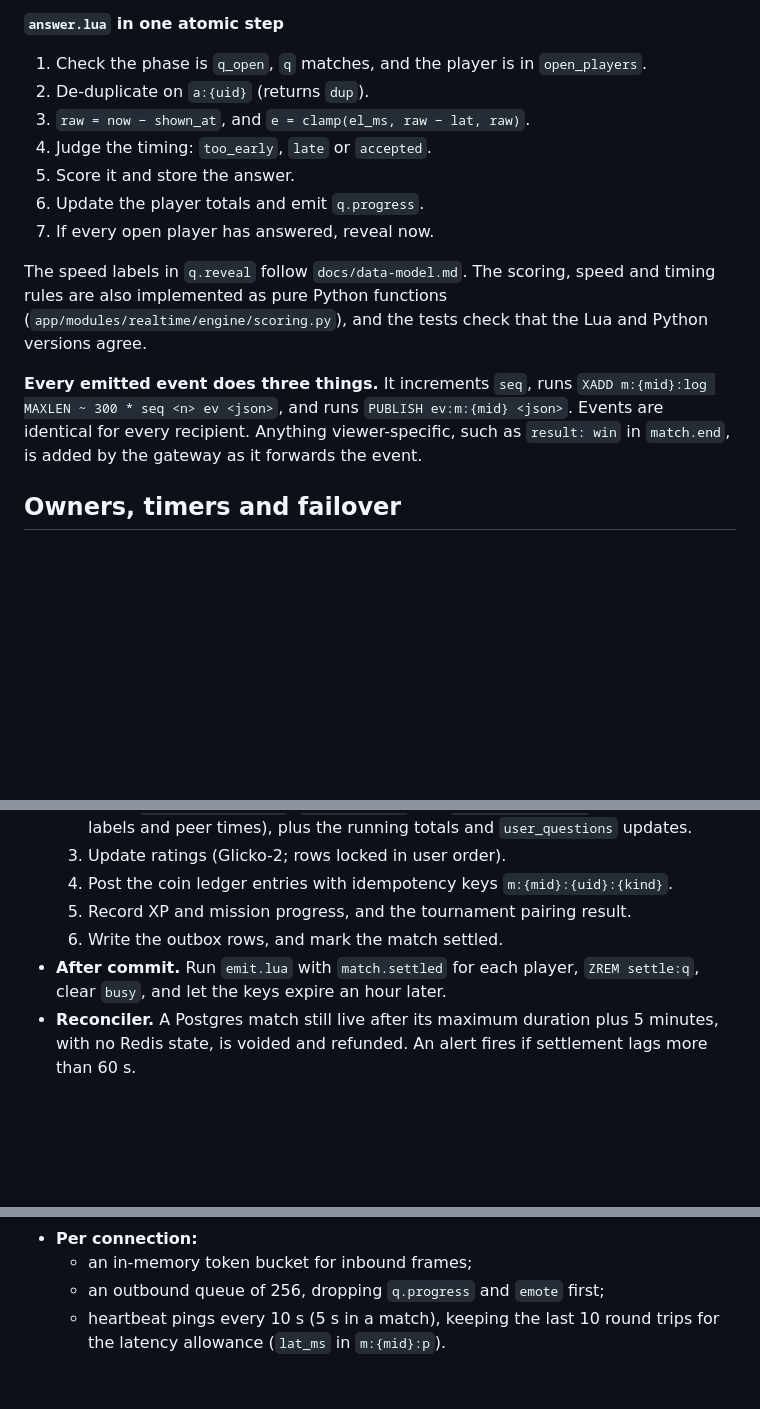
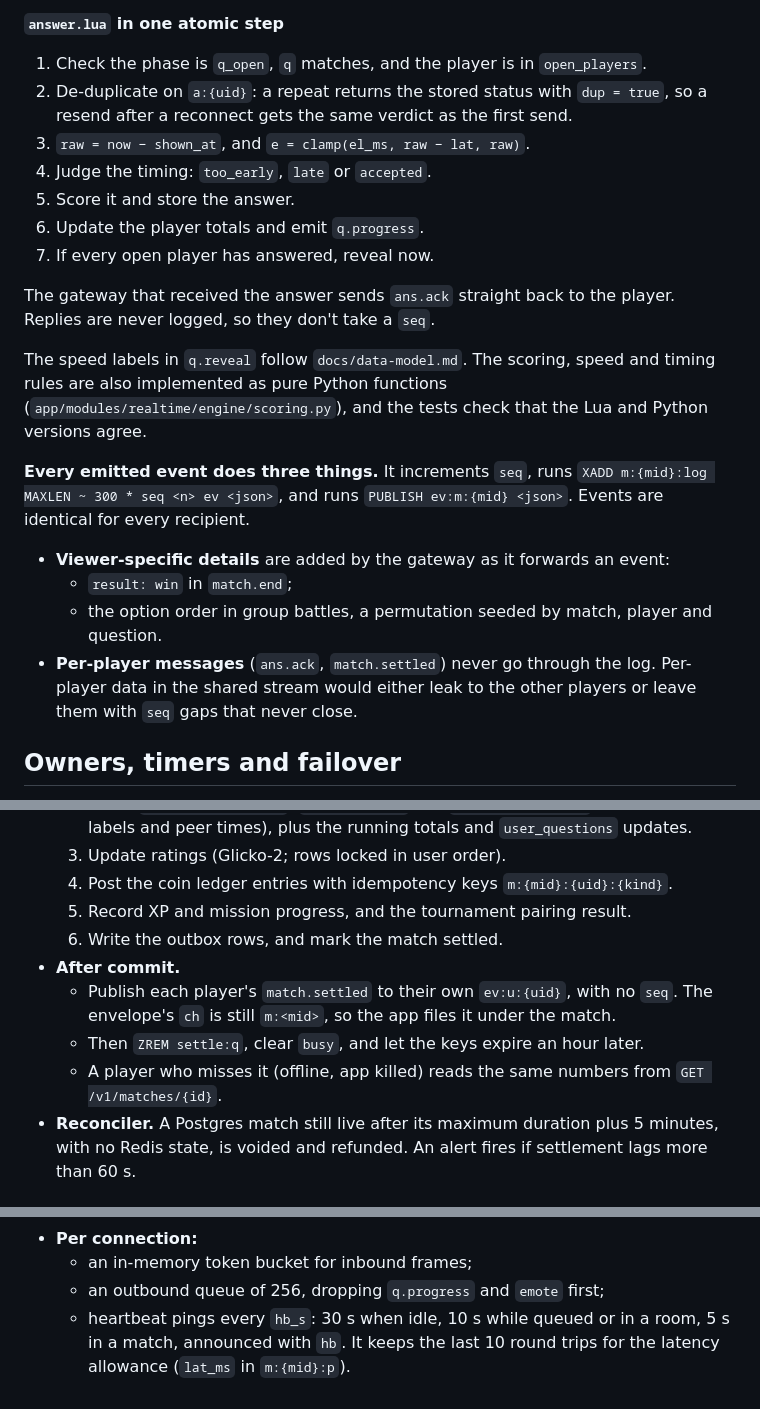
Before and after one commit to mailcutzo-art/app, a Markdown page: docs/realtime-engine.md, 3 parts joined by grey strips. Rendered like a GitHub page; blank space fills up the shorter version.

```diff
--- a/docs/realtime-engine.md
+++ b/docs/realtime-engine.md
@@ -84,12 +83,16 @@ the returned `due_ms`.
 
 **`answer.lua` in one atomic step**
 1. Check the phase is `q_open`, `q` matches, and the player is in `open_players`.
-2. De-duplicate on `a:{uid}` (returns `dup`).
+2. De-duplicate on `a:{uid}`: a repeat returns the stored status with `dup = true`, so a resend
+   after a reconnect gets the same verdict as the first send.
 3. `raw = now − shown_at`, and `e = clamp(el_ms, raw − lat, raw)`.
 4. Judge the timing: `too_early`, `late` or `accepted`.
 5. Score it and store the answer.
 6. Update the player totals and emit `q.progress`.
 7. If every open player has answered, reveal now.
+
+The gateway that received the answer sends `ans.ack` straight back to the player. Replies are
+never logged, so they don't take a `seq`.
 
 The speed labels in `q.reveal` follow `docs/data-model.md`. The scoring, speed and timing rules are
 also implemented as pure Python functions (`app/modules/realtime/engine/scoring.py`), and the
@@ -97,8 +100,13 @@ tests check that the Lua and Python versions agree.
 
 **Every emitted event does three things.** It increments `seq`, runs
 `XADD m:{mid}:log MAXLEN ~ 300 * seq <n> ev <json>`, and runs `PUBLISH ev:m:{mid} <json>`. Events
-are identical for every recipient. Anything viewer-specific, such as `result: win` in
-`match.end`, is added by the gateway as it forwards the event.
+are identical for every recipient.
+- **Viewer-specific details** are added by the gateway as it forwards an event:
+  - `result: win` in `match.end`;
+  - the option order in group battles, a permutation seeded by match, player and question.
+- **Per-player messages** (`ans.ack`, `match.settled`) never go through the log. Per-player data
+  in the shared stream would either leak to the other players or leave them with `seq` gaps that
+  never close.
 
 ## Owners, timers and failover
 
@@ -175,8 +183,12 @@ are identical for every recipient. Anything viewer-specific, such as `result: wi
   4. Post the coin ledger entries with idempotency keys `m:{mid}:{uid}:{kind}`.
   5. Record XP and mission progress, and the tournament pairing result.
   6. Write the outbox rows, and mark the match settled.
-- **After commit.** Run `emit.lua` with `match.settled` for each player, `ZREM settle:q`, clear
-  `busy`, and let the keys expire an hour later.
+- **After commit.**
+  - Publish each player's `match.settled` to their own `ev:u:{uid}`, with no `seq`. The envelope's
+    `ch` is still `m:<mid>`, so the app files it under the match.
+  - Then `ZREM settle:q`, clear `busy`, and let the keys expire an hour later.
+  - A player who misses it (offline, app killed) reads the same numbers from
+    `GET /v1/matches/{id}`.
 - **Reconciler.** A Postgres match still live after its maximum duration plus 5 minutes, with no
   Redis state, is voided and refunded. An alert fires if settlement lags more than 60 s.
 
@@ -194,5 +206,6 @@ are identical for every recipient. Anything viewer-specific, such as `result: wi
 - **Per connection:**
   - an in-memory token bucket for inbound frames;
   - an outbound queue of 256, dropping `q.progress` and `emote` first;
-  - heartbeat pings every 10 s (5 s in a match), keeping the last 10 round trips for the latency
-    allowance (`lat_ms` in `m:{mid}:p`).
+  - heartbeat pings every `hb_s`: 30 s when idle, 10 s while queued or in a room, 5 s in a match,
+    announced with `hb`. It keeps the last 10 round trips for the latency allowance (`lat_ms` in
+    `m:{mid}:p`).
```
Also changed, not shown: other parts of docs/realtime-engine.md (+0 -1 lines), docs/plan.md (+1 -1 lines), docs/protocol.md (+43 -13 lines).
